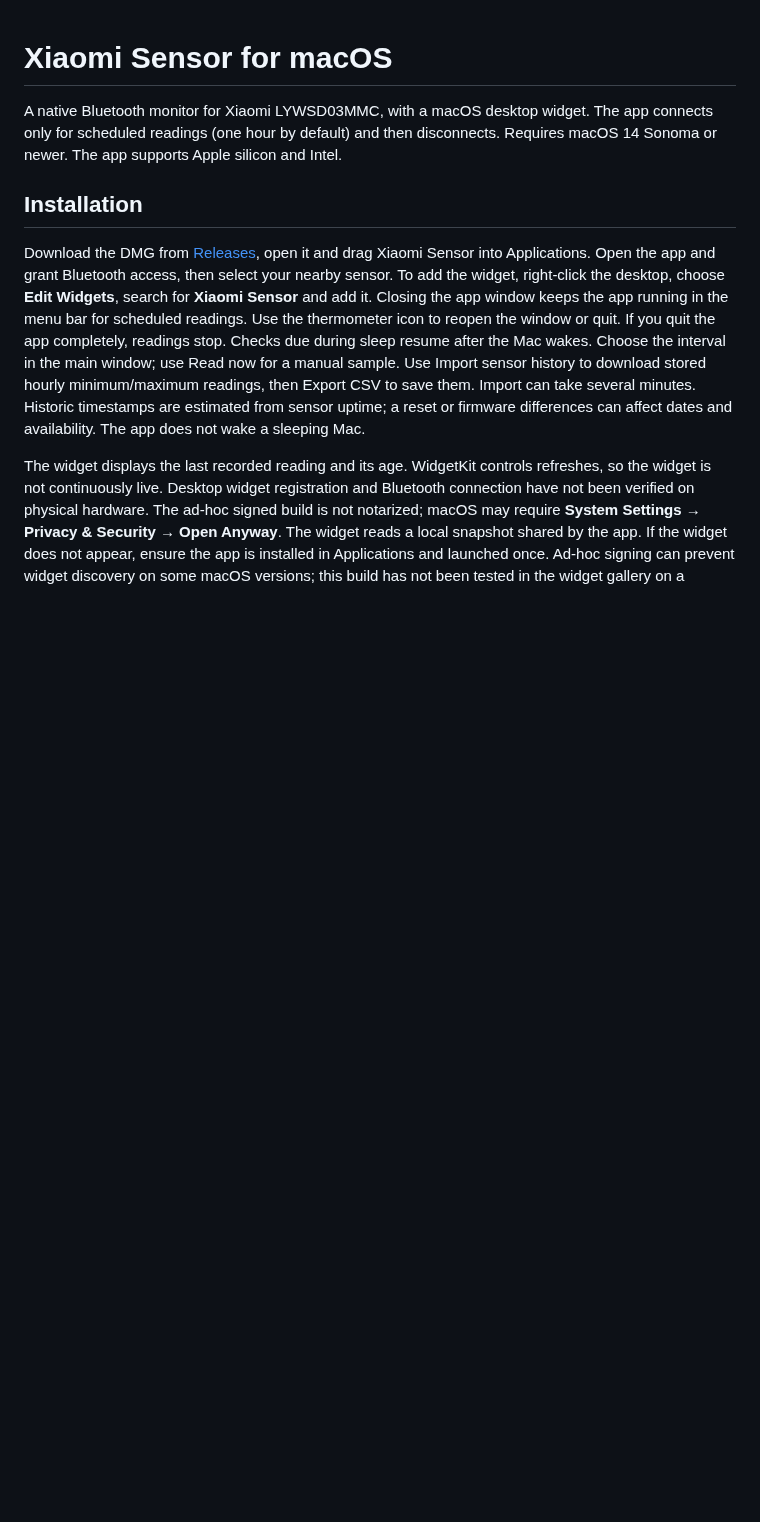
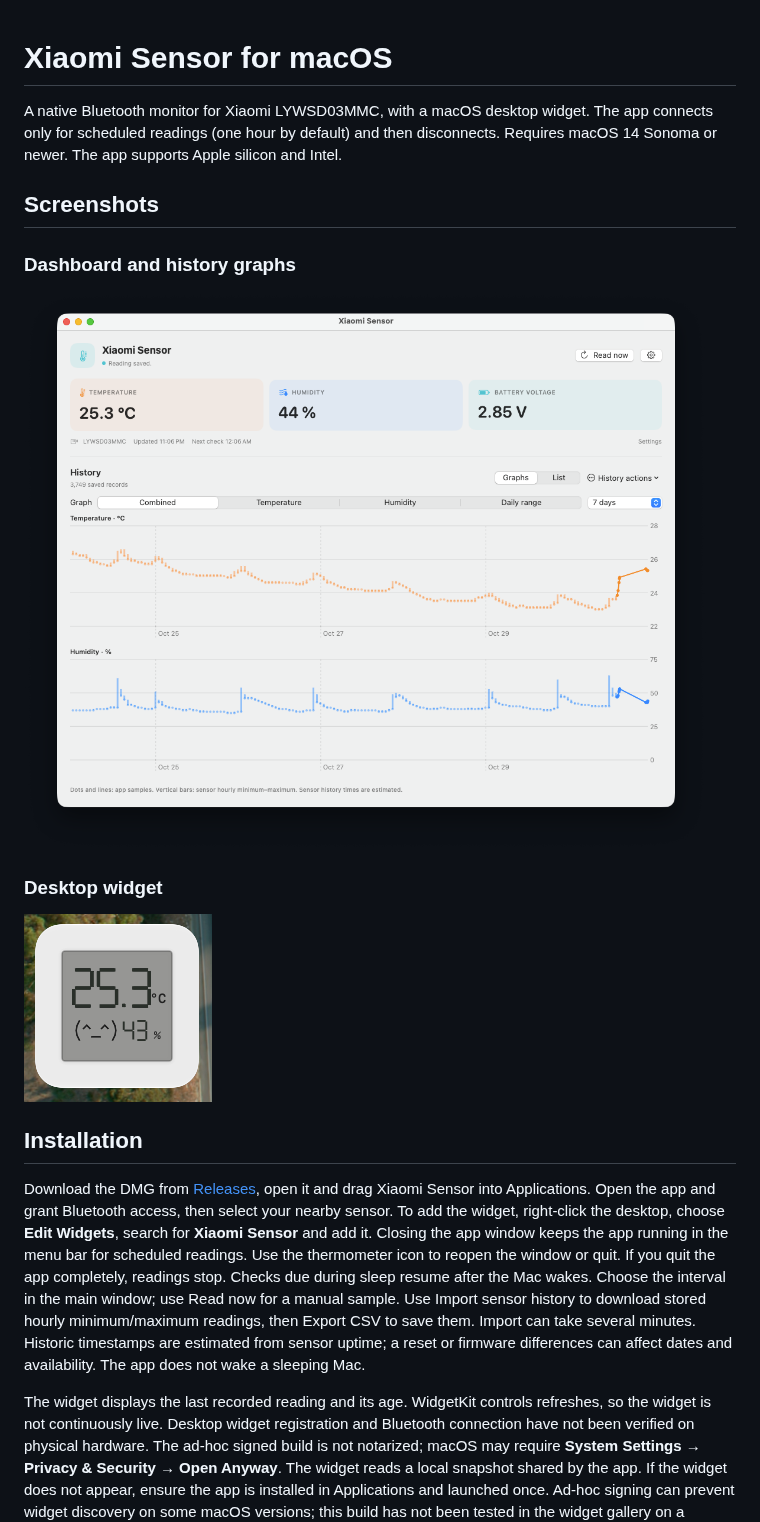
Before and after one commit to namak1/Xiaomi-LYWSD03MMC, a Markdown page: README.md, the part around the change. GitHub-like rendering; pictures changed too: docs/screenshots/dashboard.png (added), docs/screenshots/widget.png (added); blank space fills up the shorter version.

Commit message:
Add dashboard and desktop widget screenshots

```diff
--- a/README.md
+++ b/README.md
@@ -1,6 +1,16 @@
 # Xiaomi Sensor for macOS
 
 A native Bluetooth monitor for Xiaomi LYWSD03MMC, with a macOS desktop widget. The app connects only for scheduled readings (one hour by default) and then disconnects. Requires macOS 14 Sonoma or newer. The app supports Apple silicon and Intel.
+
+## Screenshots
+
+### Dashboard and history graphs
+
+![Xiaomi Sensor dashboard with temperature and humidity history graphs](docs/screenshots/dashboard.png)
+
+### Desktop widget
+
+![Xiaomi Sensor desktop widget](docs/screenshots/widget.png)
 
 ## Installation
 
```
